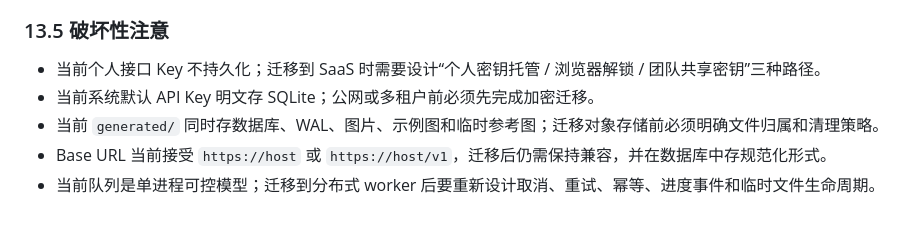
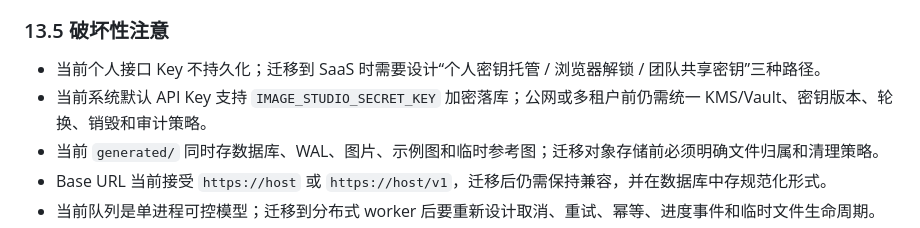
Before and after one commit to shixian64/Images, a Markdown page: docs/PRODUCT_DESIGN.md, the part around one of its changes. Drawn GitHub-style.

```diff
--- a/docs/PRODUCT_DESIGN.md
+++ b/docs/PRODUCT_DESIGN.md
@@ -705,7 +705,7 @@ W13+    巡航：Enterprise 私有化、LoRA 对接、移动端原生
 ### 13.5 破坏性注意
 
 - 当前个人接口 Key 不持久化；迁移到 SaaS 时需要设计“个人密钥托管 / 浏览器解锁 / 团队共享密钥”三种路径。
-- 当前系统默认 API Key 明文存 SQLite；公网或多租户前必须先完成加密迁移。
+- 当前系统默认 API Key 支持 `IMAGE_STUDIO_SECRET_KEY` 加密落库；公网或多租户前仍需统一 KMS/Vault、密钥版本、轮换、销毁和审计策略。
 - 当前 `generated/` 同时存数据库、WAL、图片、示例图和临时参考图；迁移对象存储前必须明确文件归属和清理策略。
 - Base URL 当前接受 `https://host` 或 `https://host/v1`，迁移后仍需保持兼容，并在数据库中存规范化形式。
 - 当前队列是单进程可控模型；迁移到分布式 worker 后要重新设计取消、重试、幂等、进度事件和临时文件生命周期。
```
Also changed, not shown: other parts of docs/PRODUCT_DESIGN.md (+2 -2 lines), README.md (+3 -1 lines), docs/DEPLOYMENT.md (added, +108 -0 lines).
